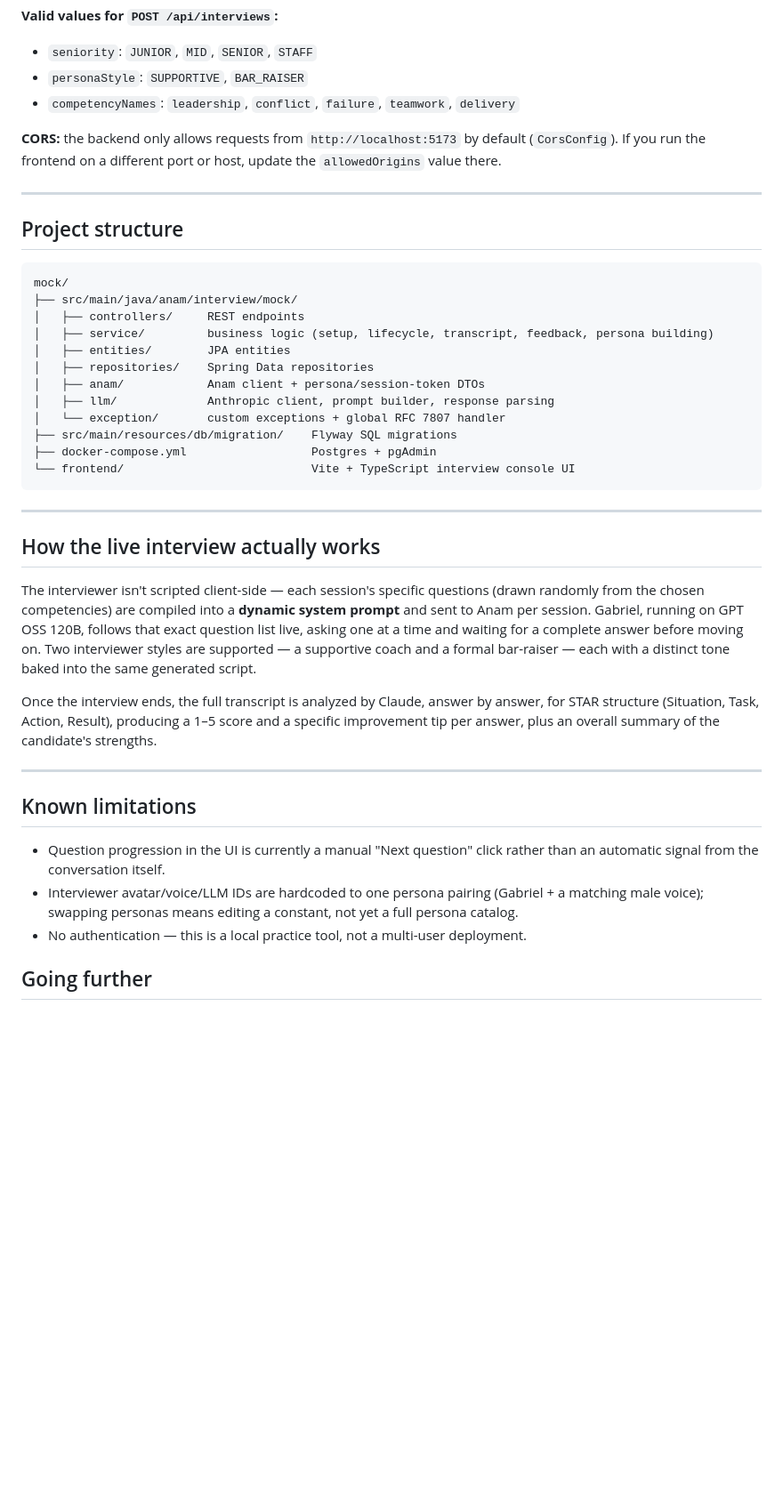
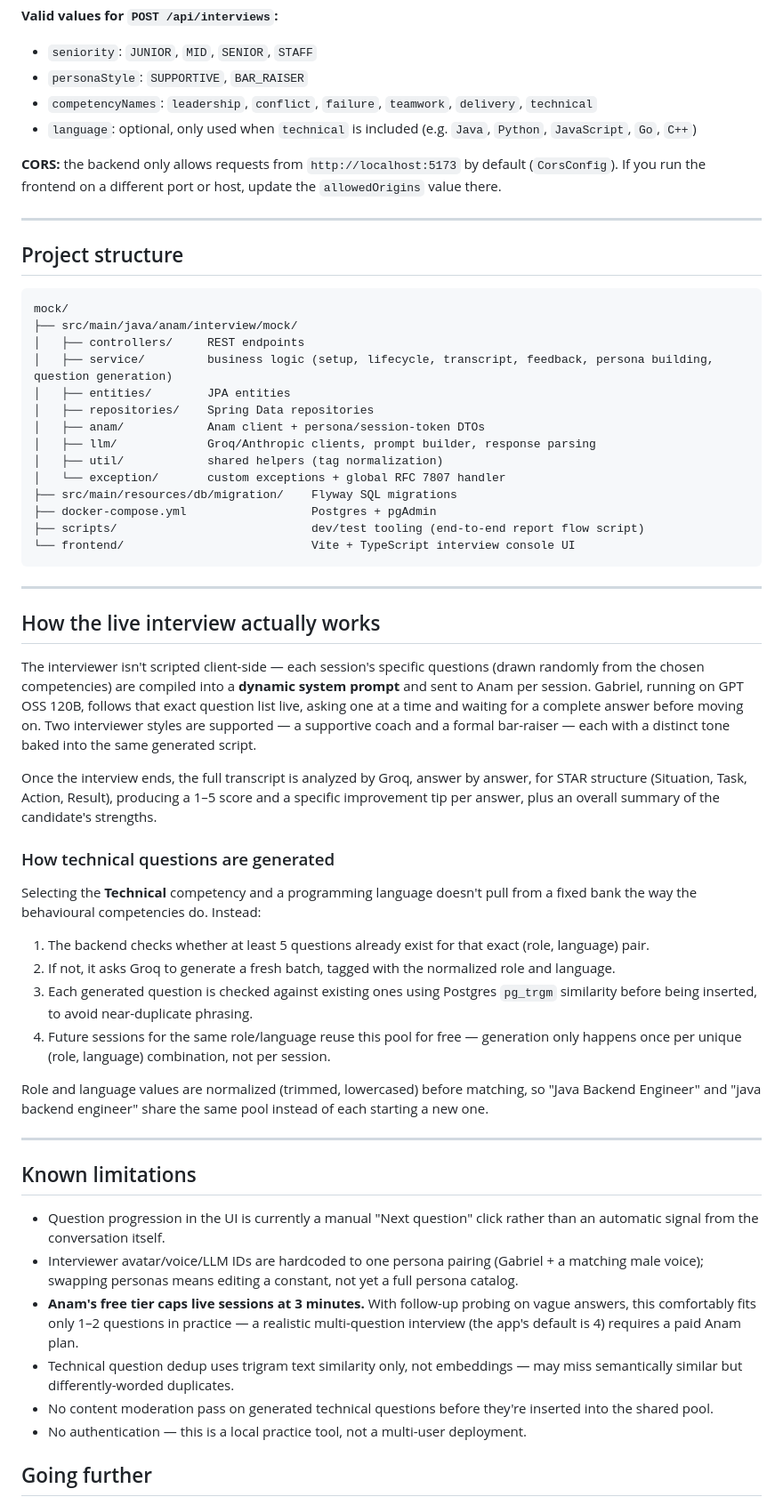
Before and after one commit to valar-morghulis-lock/Anam-mock-interview, a Markdown page: README.md, the part around one of its changes. Shown at 89% size. GitHub-like rendering; blank space fills up the shorter version.

Commit message:
docs: update README for Groq default, technical question generation, and known limitations

````diff
--- a/README.md
+++ b/README.md
@@ -167,7 +168,8 @@ All errors are returned as [RFC 7807](https://www.rfc-editor.org/rfc/rfc7807) `P
 **Valid values for `POST /api/interviews`:**
 - `seniority`: `JUNIOR`, `MID`, `SENIOR`, `STAFF`
 - `personaStyle`: `SUPPORTIVE`, `BAR_RAISER`
-- `competencyNames`: `leadership`, `conflict`, `failure`, `teamwork`, `delivery`
+- `competencyNames`: `leadership`, `conflict`, `failure`, `teamwork`, `delivery`, `technical`
+- `language`: optional, only used when `technical` is included (e.g. `Java`, `Python`, `JavaScript`, `Go`, `C++`)
 
 **CORS:** the backend only allows requests from `http://localhost:5173` by default (`CorsConfig`). If you run the frontend on a different port or host, update the `allowedOrigins` value there.
 
@@ -179,14 +181,16 @@ All errors are returned as [RFC 7807](https://www.rfc-editor.org/rfc/rfc7807) `P
 mock/
 ├── src/main/java/anam/interview/mock/
 │   ├── controllers/     REST endpoints
-│   ├── service/         business logic (setup, lifecycle, transcript, feedback, persona building)
+│   ├── service/         business logic (setup, lifecycle, transcript, feedback, persona building, question generation)
 │   ├── entities/        JPA entities
 │   ├── repositories/    Spring Data repositories
 │   ├── anam/            Anam client + persona/session-token DTOs
-│   ├── llm/             Anthropic client, prompt builder, response parsing
+│   ├── llm/             Groq/Anthropic clients, prompt builder, response parsing
+│   ├── util/            shared helpers (tag normalization)
 │   └── exception/       custom exceptions + global RFC 7807 handler
 ├── src/main/resources/db/migration/    Flyway SQL migrations
 ├── docker-compose.yml                  Postgres + pgAdmin
+├── scripts/                            dev/test tooling (end-to-end report flow script)
 └── frontend/                           Vite + TypeScript interview console UI
 ```
 
@@ -196,7 +200,18 @@ mock/
 
 The interviewer isn't scripted client-side — each session's specific questions (drawn randomly from the chosen competencies) are compiled into a **dynamic system prompt** and sent to Anam per session. Gabriel, running on GPT OSS 120B, follows that exact question list live, asking one at a time and waiting for a complete answer before moving on. Two interviewer styles are supported — a supportive coach and a formal bar-raiser — each with a distinct tone baked into the same generated script.
 
-Once the interview ends, the full transcript is analyzed by Claude, answer by answer, for STAR structure (Situation, Task, Action, Result), producing a 1–5 score and a specific improvement tip per answer, plus an overall summary of the candidate's strengths.
+Once the interview ends, the full transcript is analyzed by Groq, answer by answer, for STAR structure (Situation, Task, Action, Result), producing a 1–5 score and a specific improvement tip per answer, plus an overall summary of the candidate's strengths.
+
+### How technical questions are generated
+
+Selecting the **Technical** competency and a programming language doesn't pull from a fixed bank the way the behavioural competencies do. Instead:
+
+1. The backend checks whether at least 5 questions already exist for that exact (role, language) pair.
+2. If not, it asks Groq to generate a fresh batch, tagged with the normalized role and language.
+3. Each generated question is checked against existing ones using Postgres `pg_trgm` similarity before being inserted, to avoid near-duplicate phrasing.
+4. Future sessions for the same role/language reuse this pool for free — generation only happens once per unique (role, language) combination, not per session.
+
+Role and language values are normalized (trimmed, lowercased) before matching, so "Java Backend Engineer" and "java backend engineer" share the same pool instead of each starting a new one.
 
 ---
 
@@ -204,6 +219,9 @@ Once the interview ends, the full transcript is analyzed by Claude, answer by an
 
 - Question progression in the UI is currently a manual "Next question" click rather than an automatic signal from the conversation itself.
 - Interviewer avatar/voice/LLM IDs are hardcoded to one persona pairing (Gabriel + a matching male voice); swapping personas means editing a constant, not yet a full persona catalog.
+- **Anam's free tier caps live sessions at 3 minutes.** With follow-up probing on vague answers, this comfortably fits only 1–2 questions in practice — a realistic multi-question interview (the app's default is 4) requires a paid Anam plan.
+- Technical question dedup uses trigram text similarity only, not embeddings — may miss semantically similar but differently-worded duplicates.
+- No content moderation pass on generated technical questions before they're inserted into the shared pool.
 - No authentication — this is a local practice tool, not a multi-user deployment.
 
 ## Going further
````
Also changed, not shown: other parts of README.md (+20 -19 lines).
